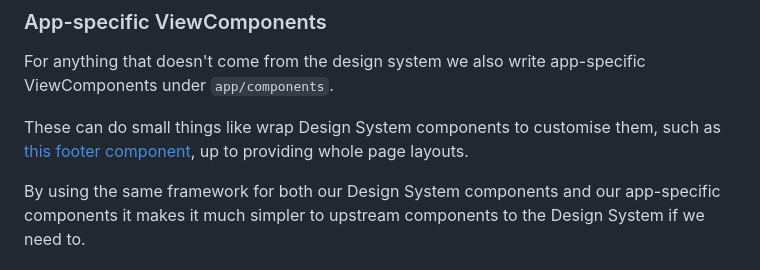
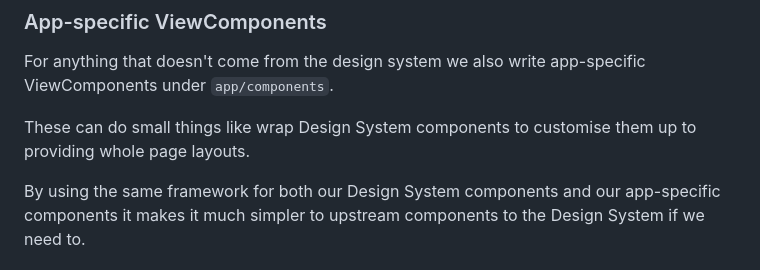
Before and after one commit to citizensadvice/energy-comparison-table, a Markdown page: docs/view-components.md, the part around one of its changes. Rendered like a GitHub page.

```diff
--- a/docs/view-components.md
+++ b/docs/view-components.md
@@ -26,7 +26,7 @@ These can be used directly within views or composed within other ViewComponents.
 
 For anything that doesn't come from the design system we also write app-specific ViewComponents under `app/components`.
 
-These can do small things like wrap Design System components to customise them, such as [this footer component](../app/components/footer_component.rb), up to providing whole page layouts.
+These can do small things like wrap Design System components to customise them up to providing whole page layouts.
 
 By using the same framework for both our Design System components and our app-specific components it makes it much simpler to upstream components to the Design System if we need to.
 
```
Also changed, not shown: other parts of docs/view-components.md (+1 -1 lines).
